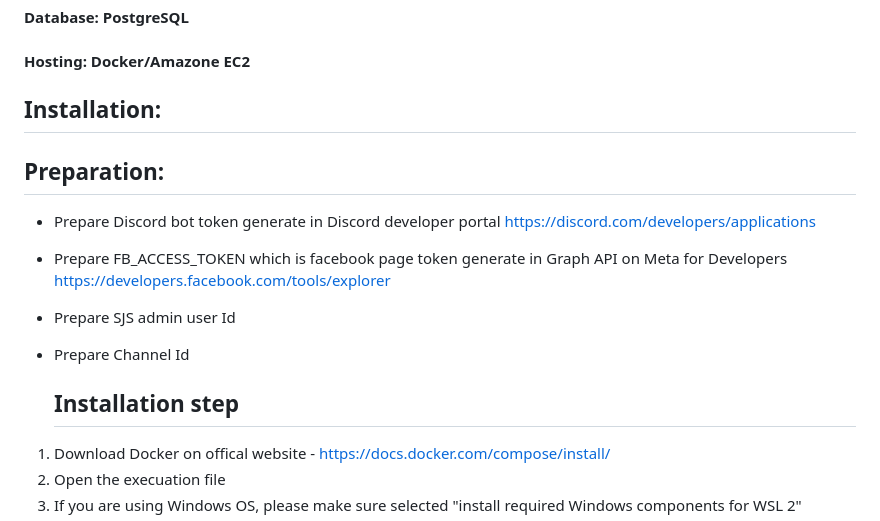
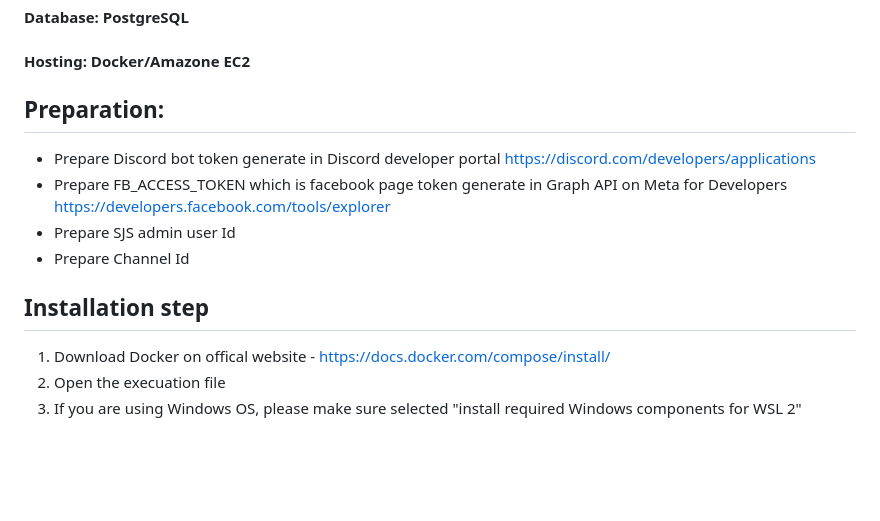
Before and after one commit to ericchw/Youth_Discord_NLP_Chatbot, a Markdown page: README.md, the part around the change. Rendered like a GitHub page; blank space fills up the shorter version.

```diff
--- a/README.md
+++ b/README.md
@@ -39,14 +39,13 @@
 #### Database: PostgreSQL
 #### Hosting: Docker/Amazone EC2
 
-## Installation:
-  ## Preparation:
+## Preparation:
 * Prepare Discord bot token generate in Discord developer portal https://discord.com/developers/applications
 * Prepare FB_ACCESS_TOKEN which is facebook page token generate in Graph API on Meta for Developers https://developers.facebook.com/tools/explorer
 * Prepare SJS admin user Id
 * Prepare Channel Id
 
-  ## Installation step
+## Installation step
 1. Download Docker on offical website - https://docs.docker.com/compose/install/
 2. Open the execuation file
 3. If you are using Windows OS, please make sure selected "install required Windows components for WSL 2"
```
